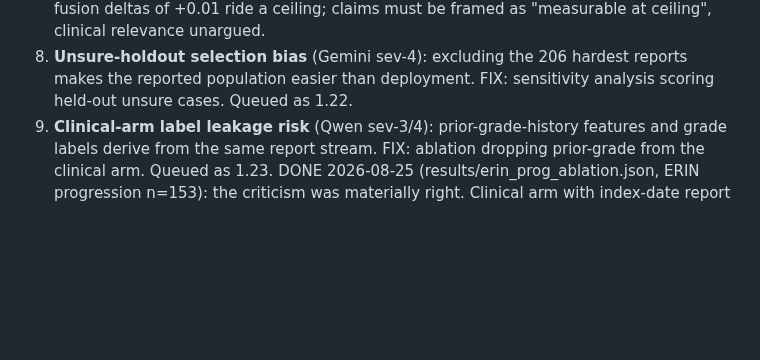
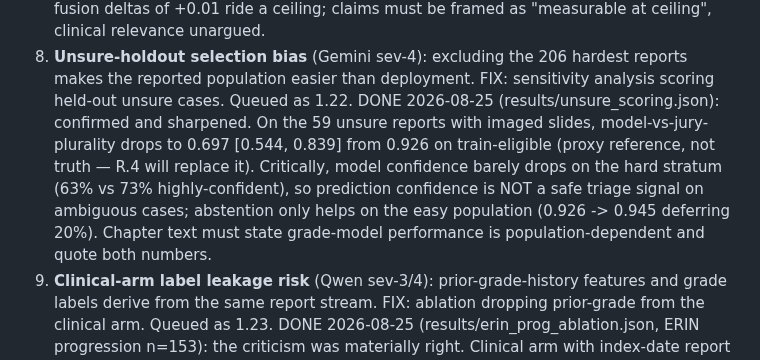
Before and after one commit to rzuberi/thesis, a Markdown page: docs/review_findings.md, the part around the change. Drawn GitHub-style; blank space fills up the shorter version.

Commit message:
1.22 outcome: performance population-dependent; confidence not a triage signal

```diff
--- a/docs/review_findings.md
+++ b/docs/review_findings.md
@@ -147,6 +147,14 @@ families + 4 local models.
 8. **Unsure-holdout selection bias** (Gemini sev-4): excluding the 206 hardest
    reports makes the reported population easier than deployment. FIX: sensitivity
    analysis scoring held-out unsure cases. Queued as 1.22.
+   DONE 2026-08-25 (results/unsure_scoring.json): confirmed and sharpened. On
+   the 59 unsure reports with imaged slides, model-vs-jury-plurality drops to
+   0.697 [0.544, 0.839] from 0.926 on train-eligible (proxy reference, not
+   truth — R.4 will replace it). Critically, model confidence barely drops on
+   the hard stratum (63% vs 73% highly-confident), so prediction confidence is
+   NOT a safe triage signal on ambiguous cases; abstention only helps on the
+   easy population (0.926 -> 0.945 deferring 20%). Chapter text must state
+   grade-model performance is population-dependent and quote both numbers.
 9. **Clinical-arm label leakage risk** (Qwen sev-3/4): prior-grade-history
    features and grade labels derive from the same report stream. FIX: ablation
    dropping prior-grade from the clinical arm. Queued as 1.23.
```
